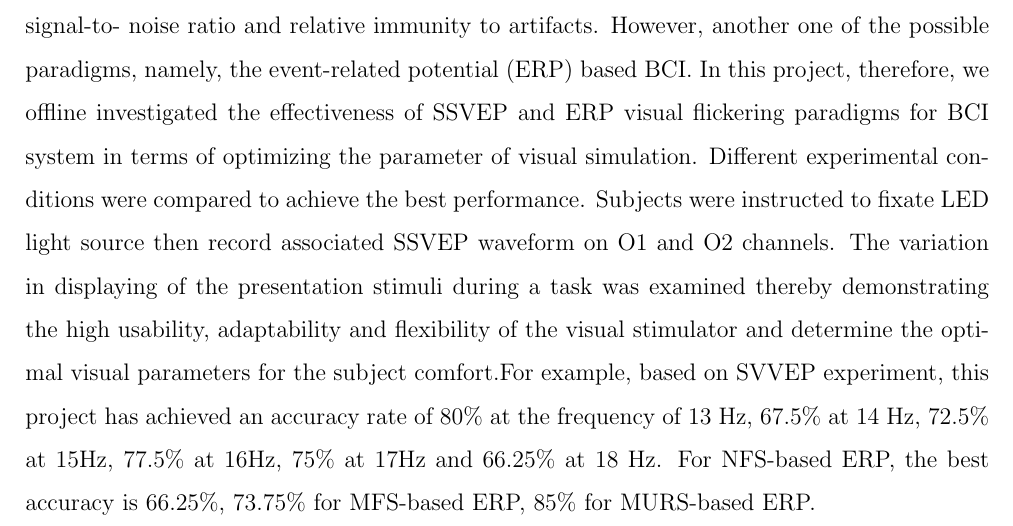
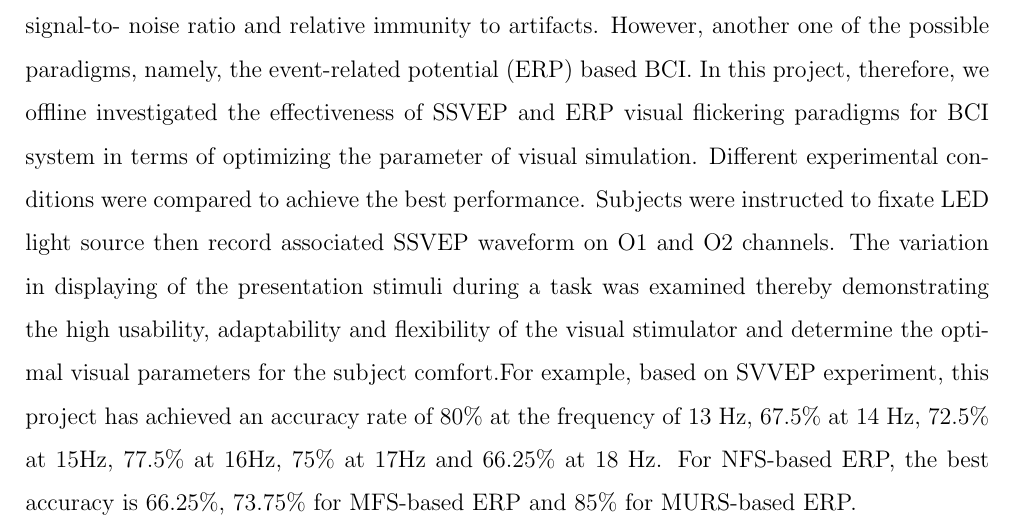
Before and after one commit to ioscarhunter/paper4, a LaTeX thesis (thesis.tex, which reads abstract/abstract.tex): part of page 4 of 112, cut so that both start at the same text. Compiled offline with pdfLaTeX.

Commit message:
Update on Overleaf.

```diff
--- a/abstract/abstract.tex
+++ b/abstract/abstract.tex
@@ -12,7 +12,7 @@ Academic Year 2015
 \end{flushright}
 
 \justifying{
-\hspace{1cm}Brain-Machine Interface (BMI) enables peoples with disabilities communicate the outer world by using electroencephalogram (EEG) signal. As a result, the visual stimulation is being recognized to be a most efficient stimulus for a multiple BMI system. Recently, steady-state visual evoked potential (SSVEP) is employed as a stimulator due to it plays an important role in the response to various visual parameters, i.e., flickering rate (F), intensity (I), and duty cycle (D). The SSVEPs are practical and useful in research because of its excellent signal-to- noise ratio and relative immunity to artifacts. However, another one of the possible paradigms, namely, the event-related potential (ERP) based BCI.  In this project, therefore, we offline investigated the effectiveness of SSVEP and ERP visual flickering paradigms for BCI system in terms of optimizing the parameter of visual simulation. Different experimental conditions were compared to achieve the best performance. Subjects were instructed to fixate LED light source then record associated SSVEP waveform on O1 and O2 channels. The variation in displaying of the presentation stimuli during a task was examined thereby demonstrating the high usability, adaptability and flexibility of the visual stimulator and determine the optimal visual parameters for the subject comfort.For example, based on SVVEP experiment, this project has achieved an accuracy rate of 80\% at the frequency of 13 Hz, 67.5\% at 14 Hz, 72.5\% at 15Hz, 77.5\% at 16Hz, 75\% at 17Hz and 66.25\% at 18 Hz. For NFS-based ERP, the best accuracy is 66.25\%, 73.75\% for MFS-based ERP, 85\% for MURS-based ERP.
+\hspace{1cm}Brain-Machine Interface (BMI) enables peoples with disabilities communicate the outer world by using electroencephalogram (EEG) signal. As a result, the visual stimulation is being recognized to be a most efficient stimulus for a multiple BMI system. Recently, steady-state visual evoked potential (SSVEP) is employed as a stimulator due to it plays an important role in the response to various visual parameters, i.e., flickering rate (F), intensity (I), and duty cycle (D). The SSVEPs are practical and useful in research because of its excellent signal-to- noise ratio and relative immunity to artifacts. However, another one of the possible paradigms, namely, the event-related potential (ERP) based BCI.  In this project, therefore, we offline investigated the effectiveness of SSVEP and ERP visual flickering paradigms for BCI system in terms of optimizing the parameter of visual simulation. Different experimental conditions were compared to achieve the best performance. Subjects were instructed to fixate LED light source then record associated SSVEP waveform on O1 and O2 channels. The variation in displaying of the presentation stimuli during a task was examined thereby demonstrating the high usability, adaptability and flexibility of the visual stimulator and determine the optimal visual parameters for the subject comfort.For example, based on SVVEP experiment, this project has achieved an accuracy rate of 80\% at the frequency of 13 Hz, 67.5\% at 14 Hz, 72.5\% at 15Hz, 77.5\% at 16Hz, 75\% at 17Hz and 66.25\% at 18 Hz. For NFS-based ERP, the best accuracy is 66.25\%, 73.75\% for MFS-based ERP and 85\% for MURS-based ERP.
 }\begin{flushleft}
 
 \end{flushleft}
```
